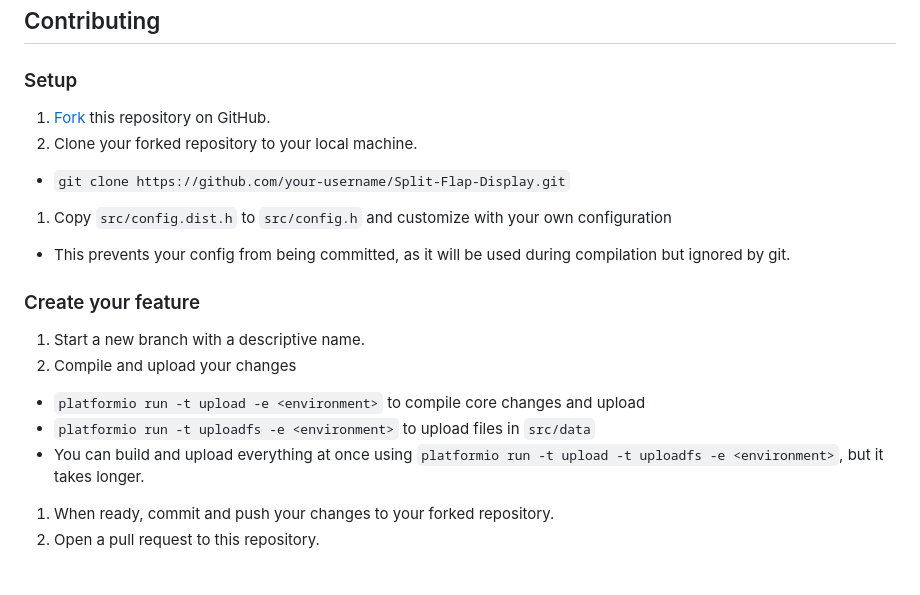
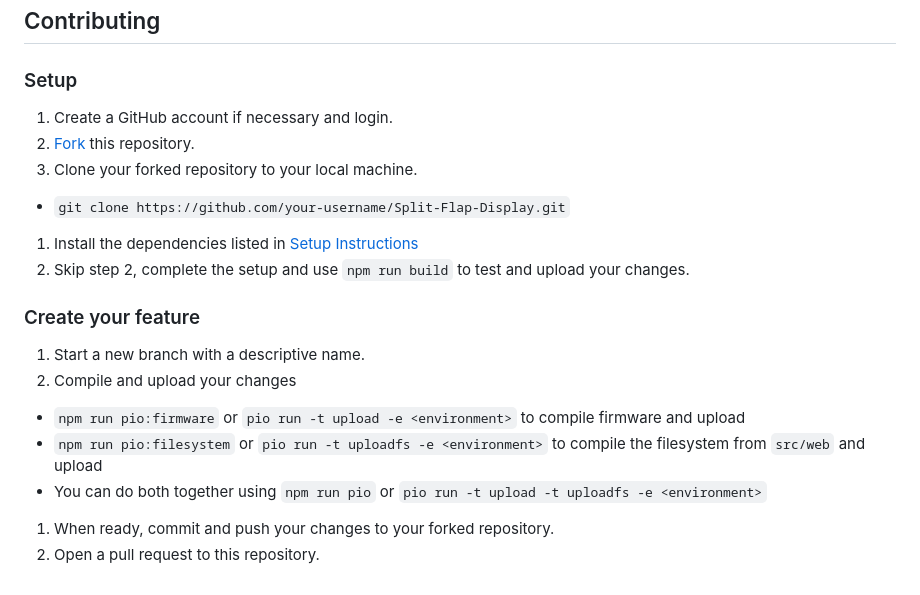
Before and after one commit to jhoff/Split-Flap-Display, a Markdown page: README.md, the part around the change printed below. GitHub-like rendering.

```diff
--- a/README.md
+++ b/README.md
@@ -52,17 +52,18 @@ Firmware for the modular Split Flap Display created by [Morgan Manly](https://gi
 ## Contributing
 
 ### Setup
-1. [Fork](https://github.com/jhoff/Split-Flap-Display/fork) this repository on GitHub.
+1. Create a GitHub account if necessary and login.
+1. [Fork](https://github.com/jhoff/Split-Flap-Display/fork) this repository.
 1. Clone your forked repository to your local machine.
   * `git clone https://github.com/your-username/Split-Flap-Display.git`
-1. Copy `src/config.dist.h` to `src/config.h` and customize with your own configuration
-  * This prevents your config from being committed, as it will be used during compilation but ignored by git.
+1. Install the dependencies listed in [Setup Instructions](#setup-instructions)
+1. Skip step 2, complete the setup and use `npm run build` to test and upload your changes.
 
 ### Create your feature
 1. Start a new branch with a descriptive name.
 1. Compile and upload your changes
-  * `platformio run -t upload -e <environment>` to compile core changes and upload
-  * `platformio run -t uploadfs -e <environment>` to upload files in `src/data`
-  * You can build and upload everything at once using `platformio run -t upload -t uploadfs -e <environment>`, but it takes longer.
+  * `npm run pio:firmware` or `pio run -t upload -e <environment>` to compile firmware and upload
+  * `npm run pio:filesystem` or `pio run -t uploadfs -e <environment>` to compile the filesystem from `src/web` and upload
+  * You can do both together using `npm run pio` or `pio run -t upload -t uploadfs -e <environment>`
 1. When ready, commit and push your changes to your forked repository.
 1. Open a pull request to this repository.
```
Also changed, not shown: other parts of README.md (+2 -2 lines).
